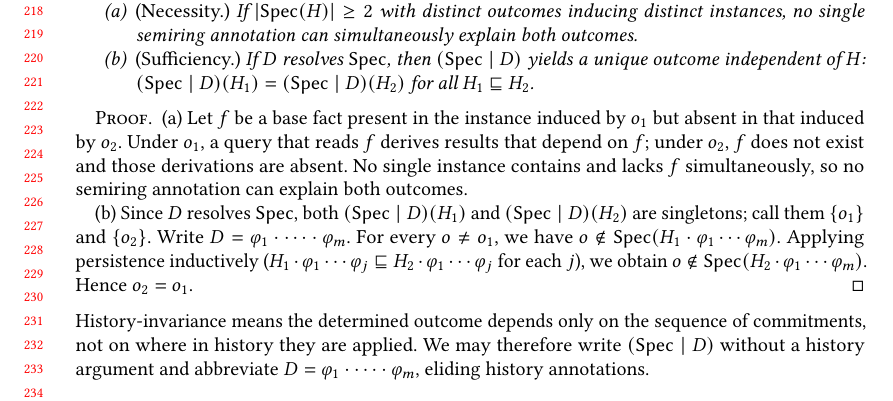
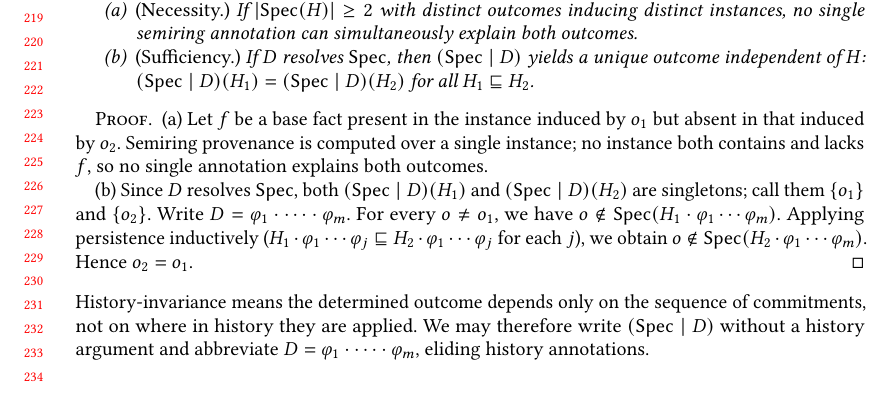
Before and after one commit to jhellerstein/provenance, a LaTeX paper (main.tex): part of page 5 of 28, cut so that both start at the same text. Compiled offline with pdfLaTeX.

Commit message:
Tighten necessity proof to two sentences: fact differs, single instance can't have both

```diff
--- a/main.tex
+++ b/main.tex
@@ -481,10 +481,8 @@ persistent basis is both necessary and sufficient for provenance.
 \begin{proof}
   (a)~Let $f$ be a base fact present in the instance induced by $o_1$ but
   absent in that induced by $o_2$.
-  Under $o_1$, a query that reads $f$ derives results that depend on $f$;
-  under $o_2$, $f$ does not exist and those derivations are absent.
-  No single instance contains and lacks $f$ simultaneously, so no
-  semiring annotation can explain both outcomes.
+  Semiring provenance is computed over a single instance; no instance both
+  contains and lacks $f$, so no single annotation explains both outcomes.
 
   (b)~Since $D$ resolves $\Spec$, both $(\Spec \mid D)(H_1)$ and
   $(\Spec \mid D)(H_2)$ are singletons; call them $\{o_1\}$ and $\{o_2\}$.
```
